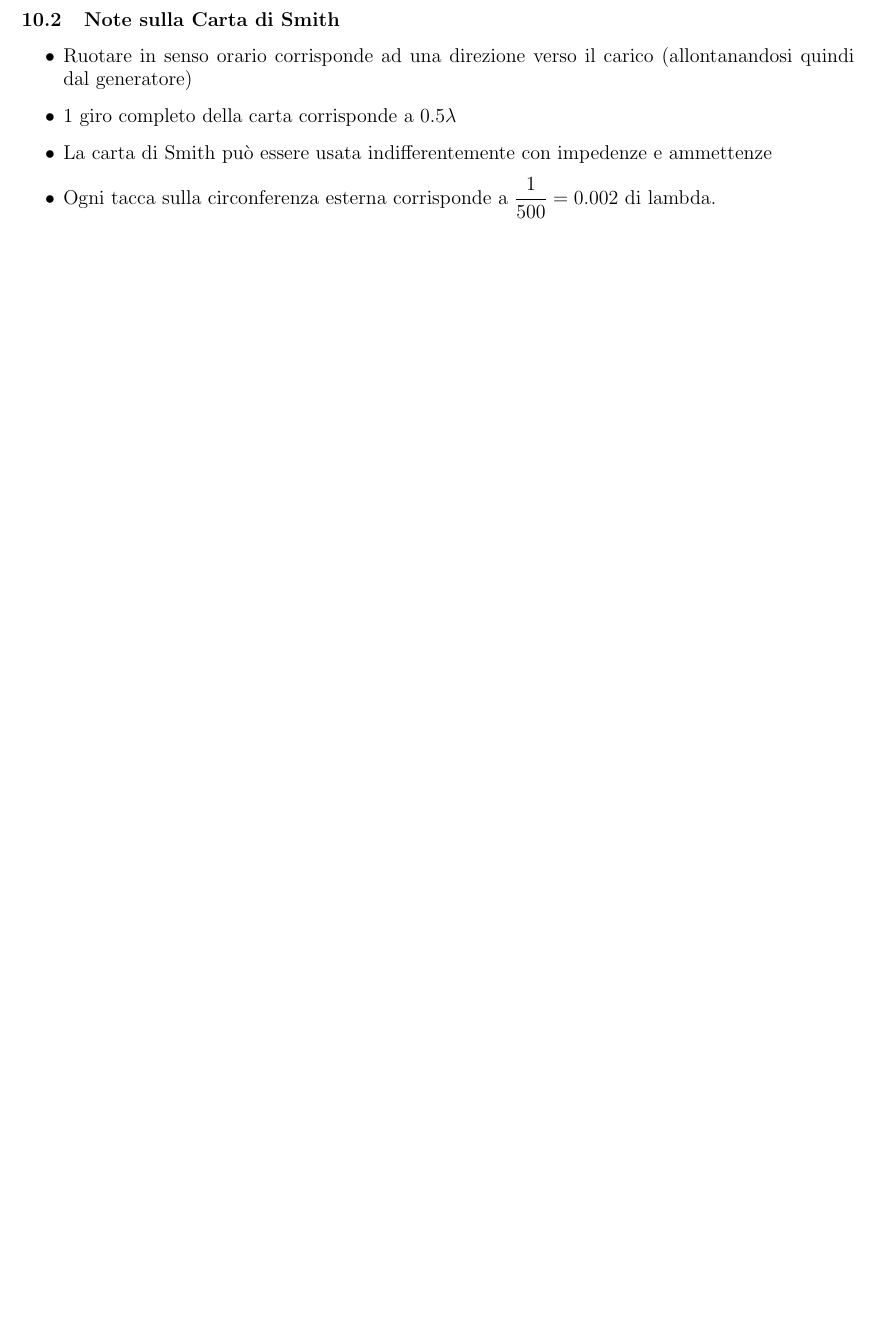
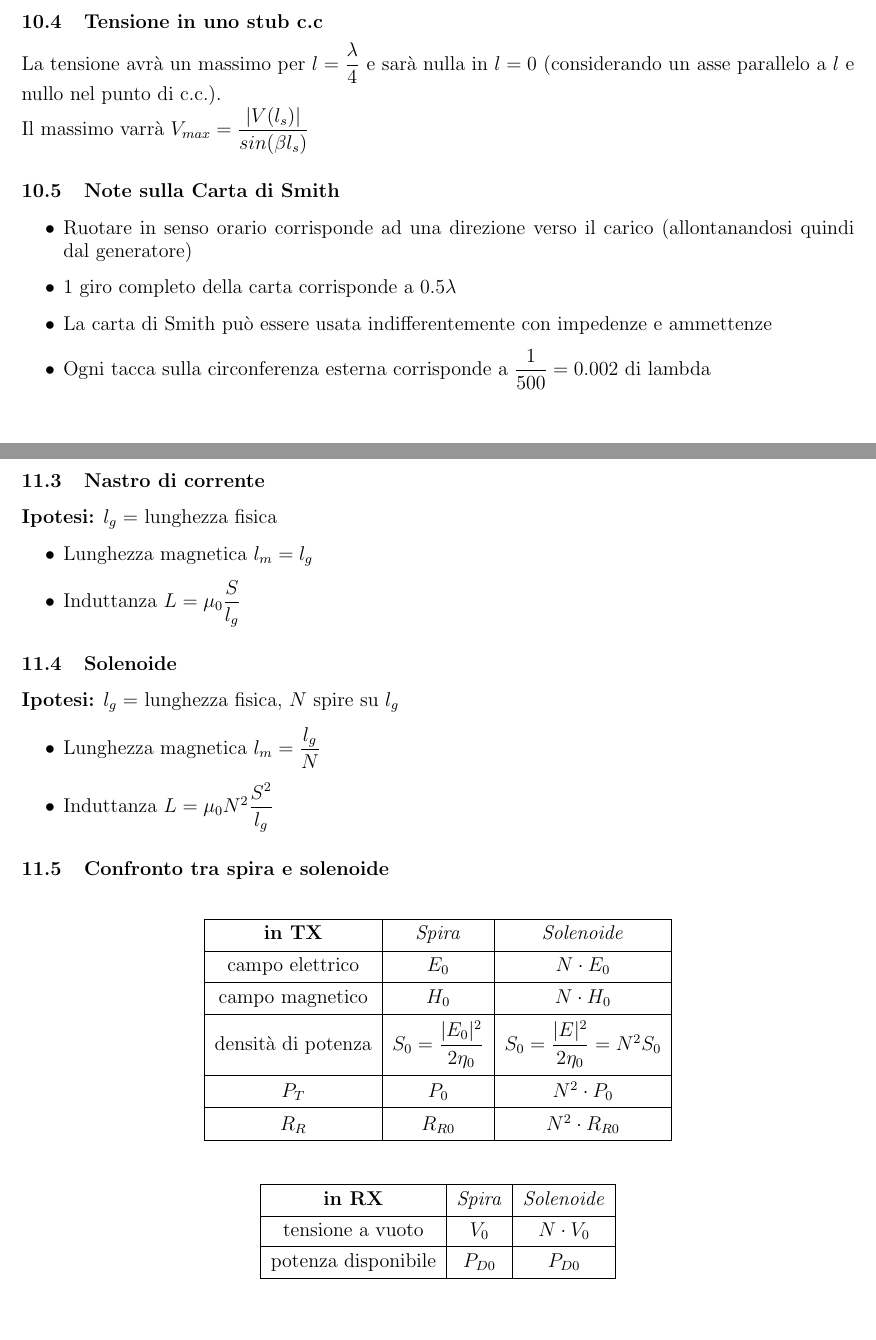
Before and after one commit to lorossi/formulario-campi-elettromagnetici, a LaTeX document (formulario_campi.tex): part of page 18 of 19 before the commit and two parts of pages 20 and 22 of 22 after it, the two joined at a grey line, cut at the place of the change, the shorter picture padded with empty space. Compiled offline with pdfLaTeX.

Commit message:
Caricati file corretti

```diff
--- a/formulario_campi.tex
+++ b/formulario_campi.tex
@@ -484,10 +523,3 @@ Operativamente, per gli stub \textit{parallelo} si dovrà
 Il procedimento sarà analogo per gli stub \textit{serie} ma si dovrà lavorare con le impedenze al posto delle ammettenze.
 \textbf{Nota:} generalmente \(d_s\) è un dato del problema.
 
-\subsection{Note sulla Carta di Smith}
-\begin{itemize}
-	\item Ruotare in senso orario corrisponde ad una direzione verso il carico (allontanandosi quindi dal generatore)
-	\item 1 giro completo della carta corrisponde a \(0.5 \lambda\)
-	\item La carta di Smith può essere usata indifferentemente con impedenze e ammettenze
-	\item Ogni tacca sulla circonferenza esterna corrisponde a \( \dfrac{1}{500} = 0.002 \) di lambda.
-\end{itemize}
@@ -500,3 +548,15 @@ Il procedimento sarà analogo per gli stub \textit{serie} ma si dovrà lavorare
+\subsection{Tensione in uno stub c.c}
+La tensione avrà un massimo per \( l = \dfrac{\lambda}{4} \) e sarà nulla in \(l = 0\) (considerando un asse parallelo a \(l\) e nullo nel punto di c.c.). \\\
+Il massimo varrà \( V_{max} = \dfrac{|V(l_s)|}{sin(\beta l_s)} \)
+
+\subsection{Note sulla Carta di Smith}
+\begin{itemize}
+	\item Ruotare in senso orario corrisponde ad una direzione verso il carico (allontanandosi quindi dal generatore)
+	\item 1 giro completo della carta corrisponde a \(0.5 \lambda\)
+	\item La carta di Smith può essere usata indifferentemente con impedenze e ammettenze
+	\item Ogni tacca sulla circonferenza esterna corrisponde a \( \dfrac{1}{500} = 0.002 \) di lambda
+\end{itemize}
+
 \newpage
 
 \section{Antenne}
@@ -530,3 +591,48 @@ Il procedimento sarà analogo per gli stub \textit{serie} ma si dovrà lavorare
 
+\subsection{Nastro di corrente}
+\textbf{Ipotesi:} \(l_g = \) lunghezza fisica
+\begin{itemize}
+	\item Lunghezza magnetica \( l_m = l_g \)
+	\item Induttanza \( L = \mu_0 \dfrac{S}{l_g} \)
 \end{itemize}
+
+\subsection{Solenoide}
+\textbf{Ipotesi:} \(l_g = \) lunghezza fisica, \(N\) spire su \(l_g\)
+\begin{itemize}
+	\item Lunghezza magnetica \(l_m = \dfrac{l_g}{N} \)
+	\item Induttanza \( L = \mu_0 N^2 \dfrac{S^2}{l_g} \)
+\end{itemize}
+
+\subsection{Confronto tra spira e solenoide}
+\vspace{15pt}
+\begin{center}
+	\begin{tabular}{|Sc|Sc|Sc|}
+		\hline
+		\textbf{in TX} & \textit{Spira} & \textit{Solenoide} \\
+		\hline
+		campo elettrico & \(E_0\) & \(N \cdot E_0\) \\
+		\hline
+		campo magnetico & \(H_0\) & \(N \cdot H_0\) \\
+		\hline
+		densità di potenza & \(S_0 = \dfrac{|E_0|^2}{2 \eta_0}\) & \(S_0 = \dfrac{|E|^2}{2 \eta_0} = N^2 S_0\) \\
+		\hline
+		\(P_T\) & \(P_0\) & \(N^2 \cdot P_0\) \\
+		\hline
+		\(R_R\) & \(R_{R0}\) & \(N^2 \cdot R_{R0}\)\\
+		\hline
+	\end{tabular}
+\end{center}
+\vspace{5pt}
+\begin{center}
+	\begin{tabular}{|Sc|Sc|Sc|}
+		\hline
+		\textbf{in RX} & \textit{Spira} & \textit{Solenoide} \\
+		\hline
+		tensione a vuoto & \(V_0\) & \(N \cdot V_0\) \\
+		\hline
+		potenza disponibile & \(P_{D0}\) & \(P_{D0}\) \\
+		\hline
+	\end{tabular}
+\end{center}
+\vspace{5pt}
 \end{document}
```
Also changed, not shown: formulario_campi.pdf, formulario_campi.tex (82 more changed lines).
